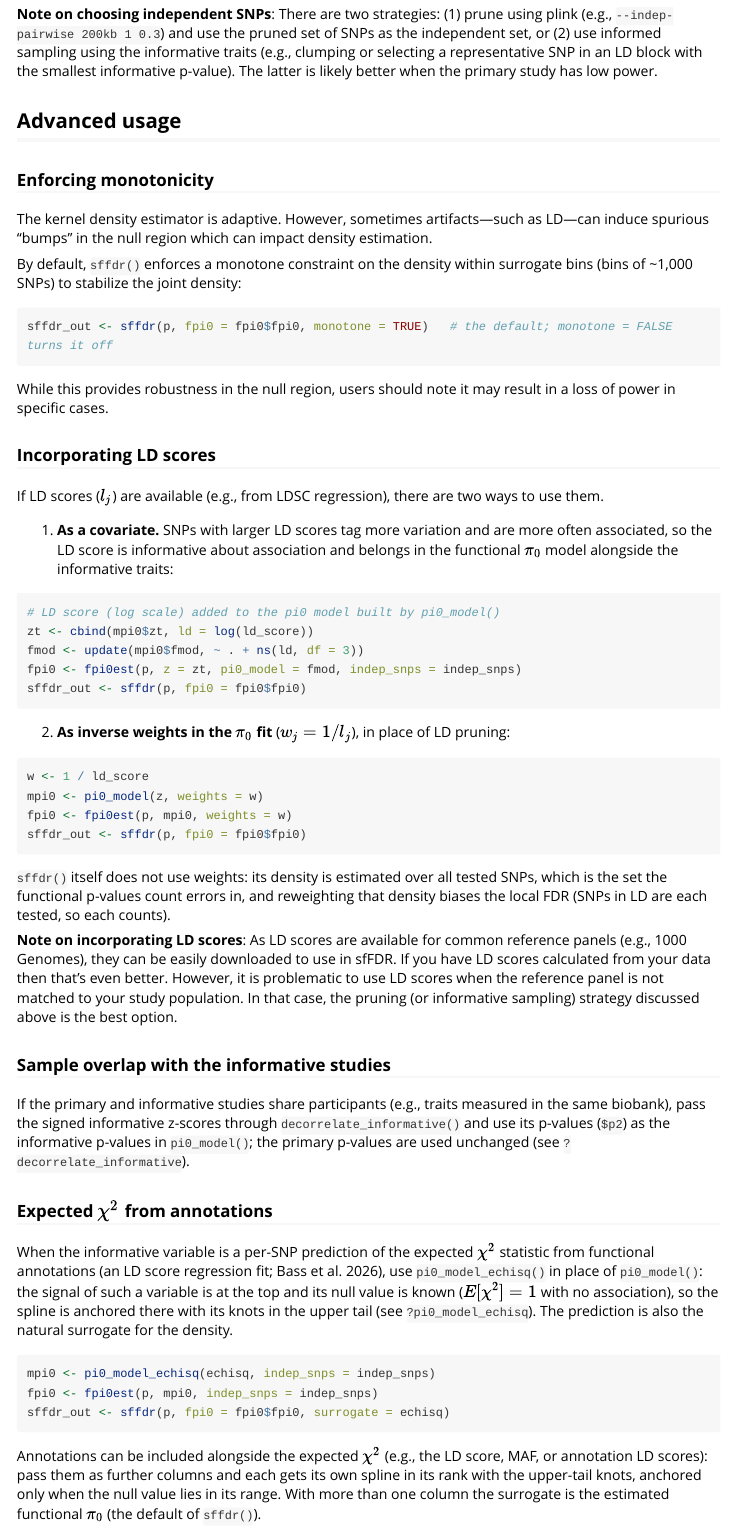
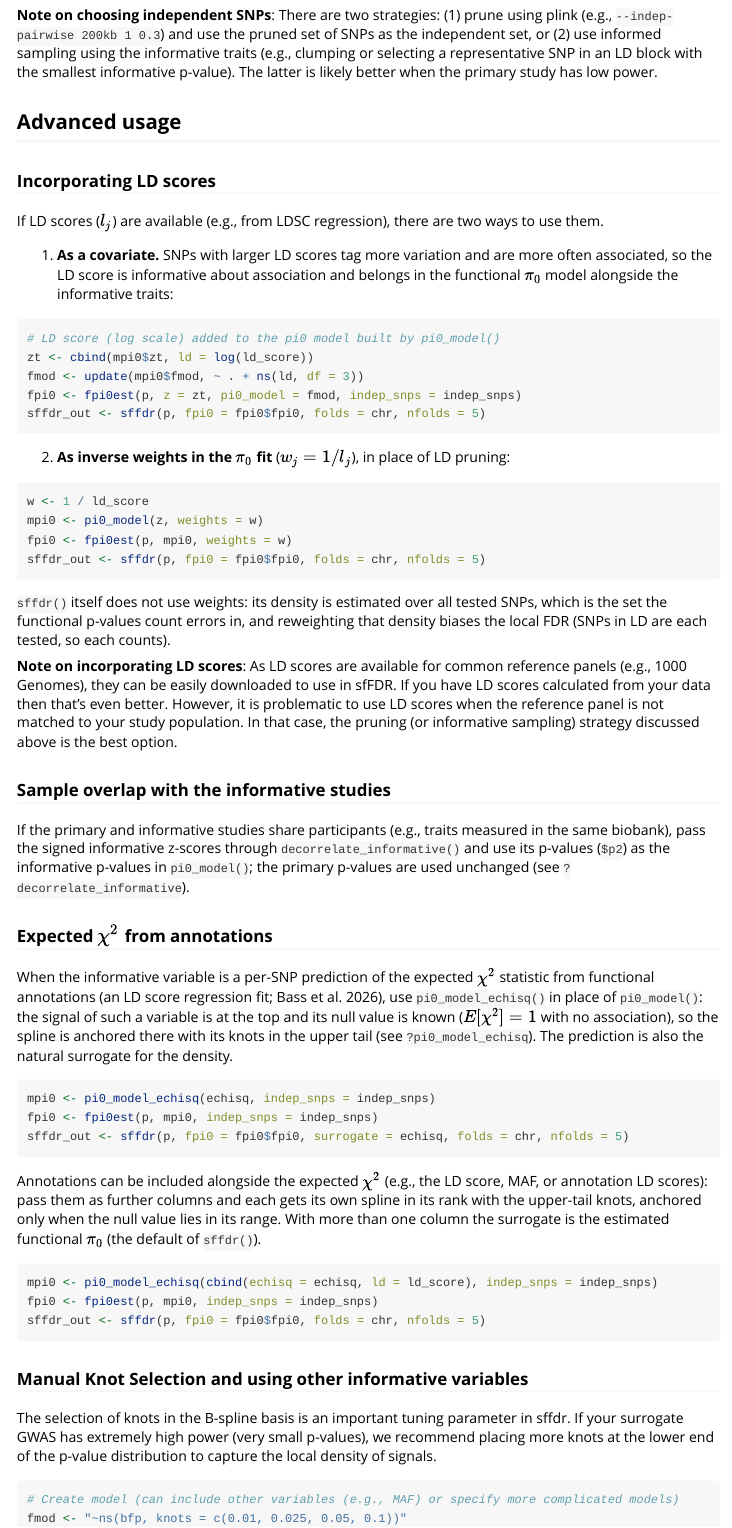
Before and after one commit to ajbass/sffdr, an R Markdown document (vignettes/sffdr.Rmd): the page in a window 1100 px wide, from 3620 px down before the commit and from 3660 px down after it, so that both start at the same text. Rendered offline with R 4.5, knitr and Pandoc, with nearby package versions; code that draws random numbers runs with fixed seeds of ours; some code elsewhere in the file could not run offline; long lines of code are wrapped.

Commit message:
Vignette and README: folds in the advanced examples, sffdr() without folds superseded
The LD score, weights and expected chi-squared examples cross-fit by chromosome (folds = chr, nfolds = 5). The monotonicity section is removed, as monotone = TRUE is the default. A note under the quick start and the NEWS line say that cross-fitting supersedes sffdr() without folds, as it has better tail behavior under LD.

````diff
--- a/vignettes/sffdr.Rmd
+++ b/vignettes/sffdr.Rmd
@@ -127,18 +129,6 @@ sffdr_out <- sffdr(p, fpi0 = fpi0$fpi0, folds = chr, nfolds = 5)
 
 ## Advanced usage
 
-### Enforcing monotonicity
-
-The kernel density estimator is adaptive. However, sometimes  artifacts---such as LD---can induce spurious "bumps" in the null region which can impact density estimation.
-
-By default, `sffdr()` enforces a monotone constraint on the density within surrogate bins (bins of ~1,000 SNPs) to stabilize the joint density:
-
-```{r, eval = FALSE}
-sffdr_out <- sffdr(p, fpi0 = fpi0$fpi0, monotone = TRUE)   # the default; monotone = FALSE turns it off
-```
-
-While this provides robustness in the null region, users should note it may result in a loss of power in specific cases.
-
 ### Incorporating LD scores
 
 If LD scores ($l_{j}$) are available (e.g., from LDSC regression), there are two ways to use them.
@@ -150,7 +140,7 @@ If LD scores ($l_{j}$) are available (e.g., from LDSC regression), there are two
 zt <- cbind(mpi0$zt, ld = log(ld_score))
 fmod <- update(mpi0$fmod, ~ . + ns(ld, df = 3))
 fpi0 <- fpi0est(p, z = zt, pi0_model = fmod, indep_snps = indep_snps)
-sffdr_out <- sffdr(p, fpi0 = fpi0$fpi0)
+sffdr_out <- sffdr(p, fpi0 = fpi0$fpi0, folds = chr, nfolds = 5)
 ```
 
 2. **As inverse weights in the $\pi_{0}$ fit** ($w_j = 1/l_{j}$), in place of LD pruning:
@@ -159,7 +149,7 @@ sffdr_out <- sffdr(p, fpi0 = fpi0$fpi0)
 w <- 1 / ld_score
 mpi0 <- pi0_model(z, weights = w)
 fpi0 <- fpi0est(p, mpi0, weights = w)
-sffdr_out <- sffdr(p, fpi0 = fpi0$fpi0)
+sffdr_out <- sffdr(p, fpi0 = fpi0$fpi0, folds = chr, nfolds = 5)
 ```
 
 `sffdr()` itself does not use weights: its density is estimated over all tested SNPs, which is the set the functional p-values count errors in, and reweighting that density biases the local FDR (SNPs in LD are each tested, so each counts).
@@ -177,7 +167,7 @@ When the informative variable is a per-SNP prediction of the expected $\chi^{2}$
 ```{r, eval = FALSE}
 mpi0 <- pi0_model_echisq(echisq, indep_snps = indep_snps)
 fpi0 <- fpi0est(p, mpi0, indep_snps = indep_snps)
-sffdr_out <- sffdr(p, fpi0 = fpi0$fpi0, surrogate = echisq)
+sffdr_out <- sffdr(p, fpi0 = fpi0$fpi0, surrogate = echisq, folds = chr, nfolds = 5)
 ```
 
 Annotations can be included alongside the expected $\chi^{2}$ (e.g., the LD score, MAF, or annotation LD scores): pass them as further columns and each gets its own spline in its rank with the upper-tail knots, anchored only when the null value lies in its range. With more than one column the surrogate is the estimated functional $\pi_{0}$ (the default of `sffdr()`).
@@ -185,7 +175,7 @@ Annotations can be included alongside the expected $\chi^{2}$ (e.g., the LD scor
 ```{r, eval = FALSE}
 mpi0 <- pi0_model_echisq(cbind(echisq = echisq, ld = ld_score), indep_snps = indep_snps)
 fpi0 <- fpi0est(p, mpi0, indep_snps = indep_snps)
-sffdr_out <- sffdr(p, fpi0 = fpi0$fpi0)
+sffdr_out <- sffdr(p, fpi0 = fpi0$fpi0, folds = chr, nfolds = 5)
 ```
 
 ### Manual Knot Selection and using other informative variables
````
Also changed, not shown: NEWS.md (+1 -1 lines), README.Rmd (+6 -4 lines), README.md, vignettes/sffdr.Rmd (2 more changed lines).
